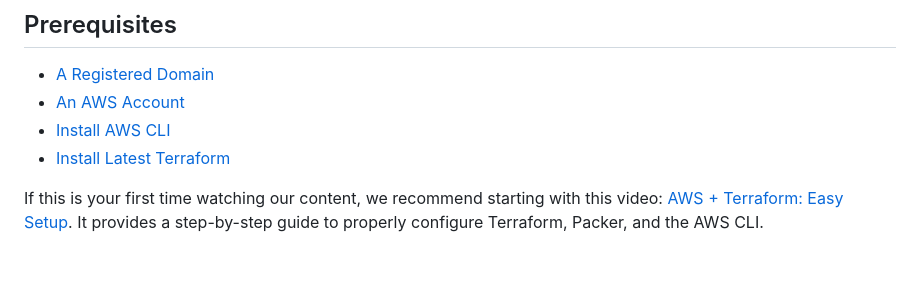
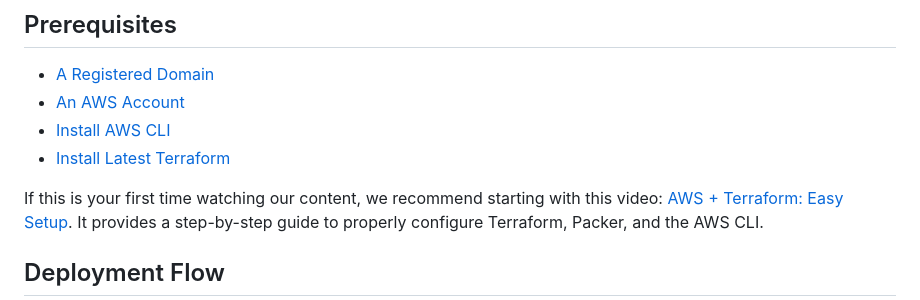
Before and after one commit to mamonaco1973/aws-website, a Markdown page: README.md, the part around one of its changes. Drawn GitHub-style; blank space fills up the shorter version.

Commit message:
work on README.md

````diff
--- a/README.md
+++ b/README.md
@@ -25,5 +25,7 @@ The included Bash scripts (`apply.sh`, `check_env.sh`, and `destroy.sh`) streaml
 
 If this is your first time watching our content, we recommend starting with this video: [AWS + Terraform: Easy Setup](https://youtu.be/BCMQo0CB9wk). It provides a step-by-step guide to properly configure Terraform, Packer, and the AWS CLI.
 
+## Deployment Flow
+
 ```mermaid
 flowchart TD
````
Also changed, not shown: other parts of README.md (+9 -11 lines).
